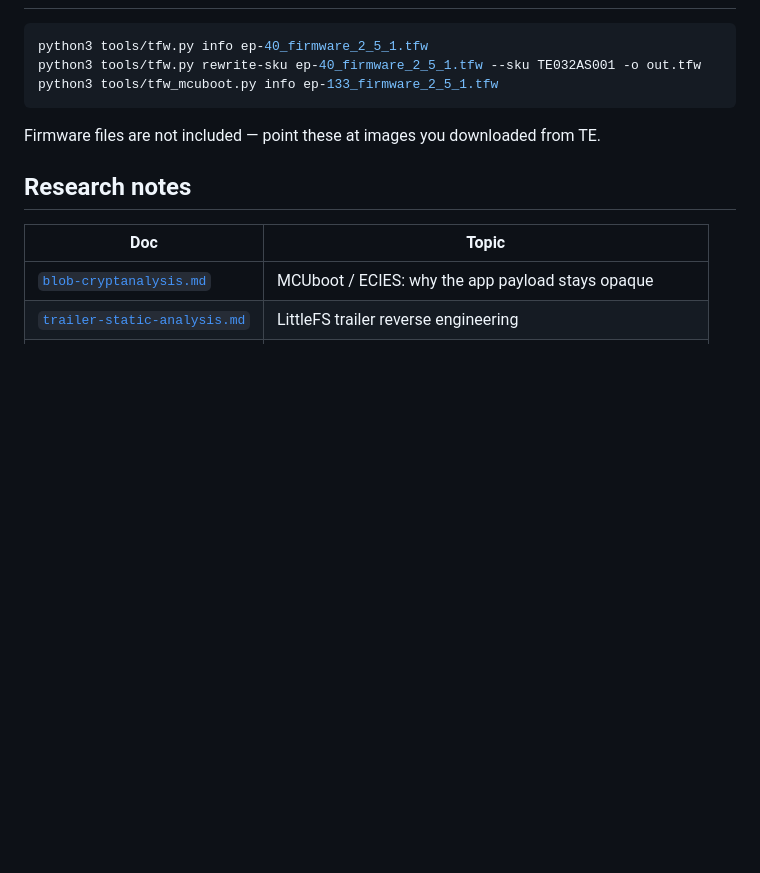
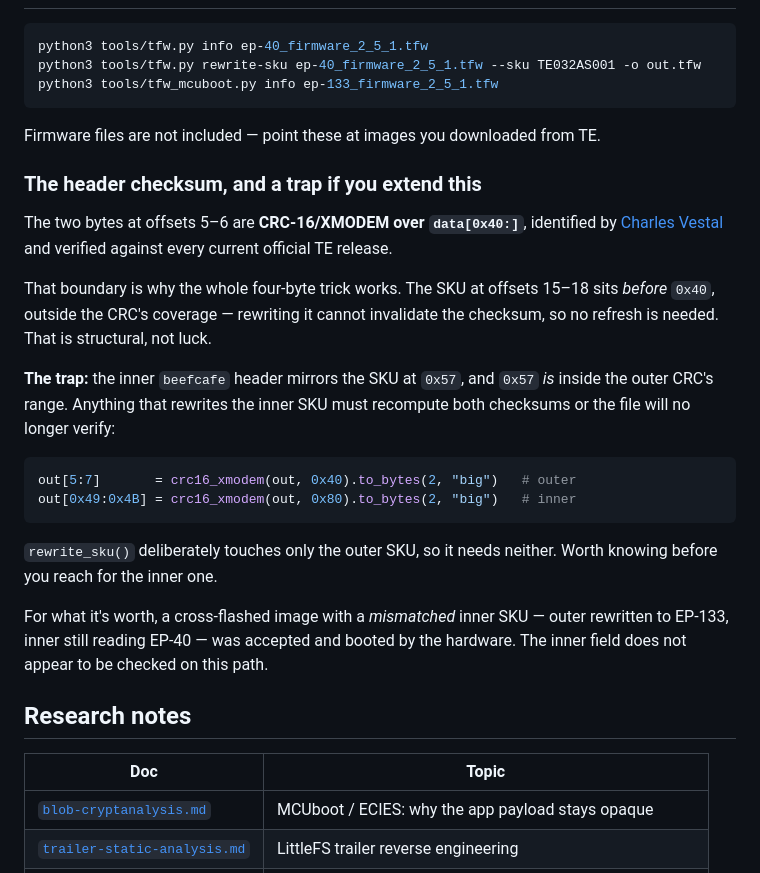
Before and after one commit to seajaysec/ep-unity, a Markdown page: README.md, the part around the change. Drawn GitHub-style; blank space fills up the shorter version.

Commit message:
readme: document the CRC-16/XMODEM boundary and the inner-SKU trap
Credit to @charlesvestal for identifying the checksum algorithm.

````diff
--- a/README.md
+++ b/README.md
@@ -66,6 +66,32 @@ python3 tools/tfw_mcuboot.py info ep-133_firmware_2_5_1.tfw
 
 Firmware files are not included — point these at images you downloaded from TE.
 
+### The header checksum, and a trap if you extend this
+
+The two bytes at offsets 5–6 are **CRC-16/XMODEM over `data[0x40:]`**, identified by
+[Charles Vestal](https://github.com/charlesvestal) and verified against every current
+official TE release.
+
+That boundary is why the whole four-byte trick works. The SKU at offsets 15–18 sits
+*before* `0x40`, outside the CRC's coverage — rewriting it cannot invalidate the
+checksum, so no refresh is needed. That is structural, not luck.
+
+**The trap:** the inner `beefcafe` header mirrors the SKU at `0x57`, and `0x57` *is*
+inside the outer CRC's range. Anything that rewrites the inner SKU must recompute both
+checksums or the file will no longer verify:
+
+```python
+out[5:7]       = crc16_xmodem(out, 0x40).to_bytes(2, "big")   # outer
+out[0x49:0x4B] = crc16_xmodem(out, 0x80).to_bytes(2, "big")   # inner
+```
+
+`rewrite_sku()` deliberately touches only the outer SKU, so it needs neither. Worth
+knowing before you reach for the inner one.
+
+For what it's worth, a cross-flashed image with a *mismatched* inner SKU — outer
+rewritten to EP-133, inner still reading EP-40 — was accepted and booted by the
+hardware. The inner field does not appear to be checked on this path.
+
 ## Research notes
 
 | Doc | Topic |
````
